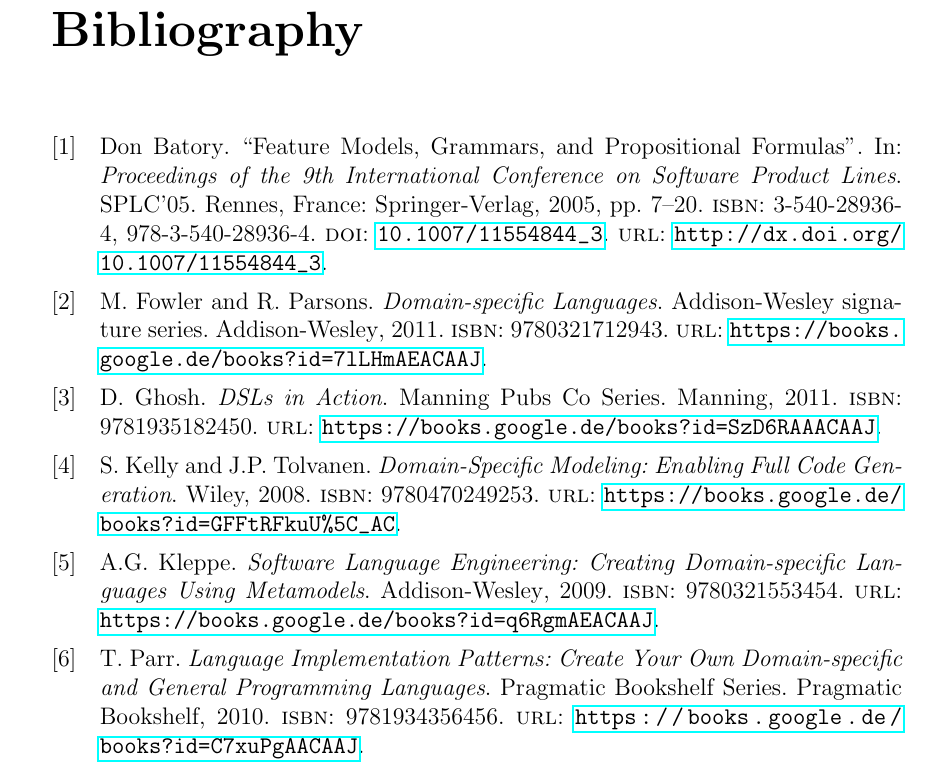
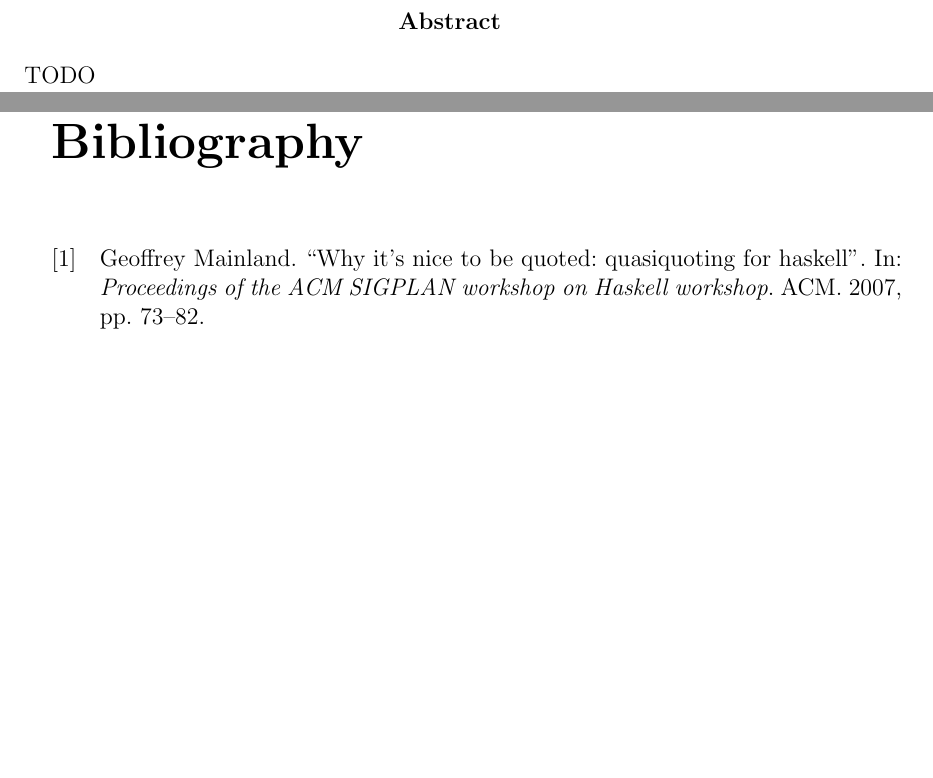
Before and after one commit to softlangbook/langtechs, a LaTeX thesis (thesis/main.tex, which reads thesis/abstract.tex, thesis/bibliography.bib): part of page 6 of 6 before the commit and two parts of pages 2 and 7 of 7 after it, the two joined at a grey line, cut at the place of the change, the shorter picture padded with empty space. Compiled offline with pdfLaTeX.

Commit message:
added abstract skeleton

```diff
--- /dev/null
+++ b/thesis/abstract.tex
@@ -0,0 +1,3 @@
+\begin{abstract}
+	TODO
+\end{abstract}
--- a/thesis/bibliography.bib
+++ b/thesis/bibliography.bib
@@ -4,56 +1,9 @@
-  isbn={9780321712943},
-  lccn={2010026229},
-  series={Addison-Wesley signature series},
-  url={https://books.google.de/books?id=7lLHmAEACAAJ},
-  year={2011},
-  publisher={Addison-Wesley}
+@inproceedings{
+	mainland2007s,
+	title={Why it's nice to be quoted: quasiquoting for haskell},
+	author={Mainland, Geoffrey},
+	booktitle={Proceedings of the ACM SIGPLAN workshop on Haskell workshop},
+	pages={73--82},
+	year={2007},
+	organization={ACM}
 }
-@book{kleppe2009software,
-  title={Software Language Engineering: Creating Domain-specific Languages Using Metamodels},
-  author={Kleppe, A.G.},
-  isbn={9780321553454},
-  lccn={2008037160},
-  url={https://books.google.de/books?id=q6RgmAEACAAJ},
-  year={2009},
-  publisher={Addison-Wesley}
-}
-@book{parr2010language,
-  title={Language Implementation Patterns: Create Your Own Domain-specific and General Programming Languages},
-  author={Parr, T.},
-  isbn={9781934356456},
-  lccn={2010284599},
-  series={Pragmatic Bookshelf Series},
-  url={https://books.google.de/books?id=C7xuPgAACAAJ},
-  year={2010},
-  publisher={Pragmatic Bookshelf}
-}
-@book{ghosh2011dsls,
-  title={DSLs in Action},
-  author={Ghosh, D.},
-  isbn={9781935182450},
-  lccn={2011275499},
-  series={Manning Pubs Co Series},
-  url={https://books.google.de/books?id=SzD6RAAACAAJ},
-  year={2011},
-  publisher={Manning}
-}
-@book{kelly2008domain,
-  title={Domain-Specific Modeling: Enabling Full Code Generation},
-  author={Kelly, S. and Tolvanen, J.P.},
-  isbn={9780470249253},
-  url={https://books.google.de/books?id=GFFtRFkuU\_AC},
-  year={2008},
-  publisher={Wiley}
-}
-@inproceedings{Batory:2005:FMG:2162231.2162236,
- author = {Batory, Don},
- title = {Feature Models, Grammars, and Propositional Formulas},
- booktitle = {Proceedings of the 9th International Conference on Software Product Lines},
- series = {SPLC'05},
- year = {2005},
- isbn = {3-540-28936-4, 978-3-540-28936-4},
- location = {Rennes, France},
- pages = {7--20},
- numpages = {14},
- url = {http://dx.doi.org/10.1007/11554844_3},
- doi = {10.1007/11554844_3},
```
Also changed, not shown: thesis/main.tex (+1 -0 lines), thesis/bibliography.bib (7 more changed lines), 1 other file.
